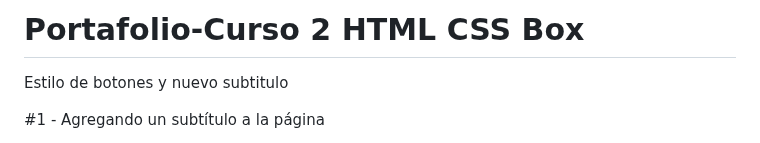
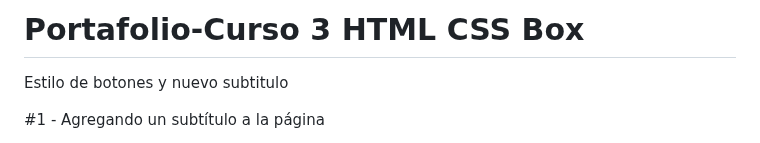
Before and after one commit to BibiTC/Html-Css-Header-Footer-Variables-CSS, a Markdown page: README.md, the part around the change. GitHub-like rendering.

```diff
--- a/README.md
+++ b/README.md
@@ -1,4 +1,4 @@
-# Portafolio-Curso 2 HTML CSS Box
+# Portafolio-Curso 3 HTML CSS Box
 
 Estilo de botones y nuevo subtitulo
 
```
